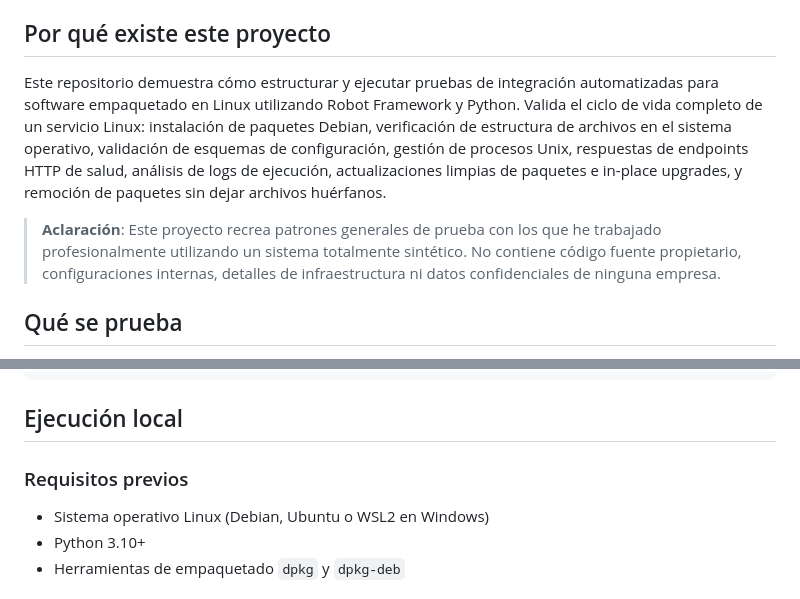
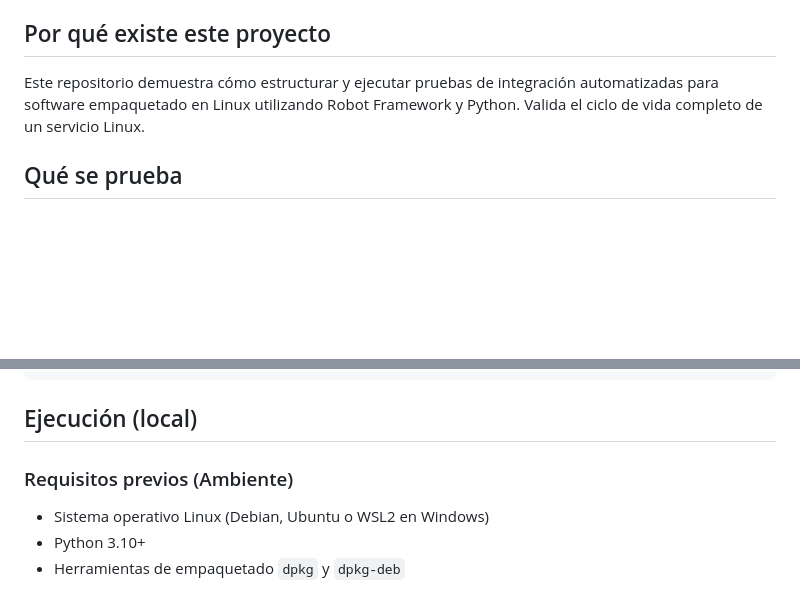
Before and after one commit to yoelalmiron1997/robot-linux-integration-suite, a Markdown page: README.md, 2 parts joined by grey strips. Drawn GitHub-style; blank space fills up the shorter version.

Commit message:
Update-README.md

````diff
--- a/README.md
+++ b/README.md
@@ -4,9 +4,7 @@ Suite automatizada de pruebas de integración para validar software distribuido
 
 ## Por qué existe este proyecto
 
-Este repositorio demuestra cómo estructurar y ejecutar pruebas de integración automatizadas para software empaquetado en Linux utilizando Robot Framework y Python. Valida el ciclo de vida completo de un servicio Linux: instalación de paquetes Debian, verificación de estructura de archivos en el sistema operativo, validación de esquemas de configuración, gestión de procesos Unix, respuestas de endpoints HTTP de salud, análisis de logs de ejecución, actualizaciones limpias de paquetes e in-place upgrades, y remoción de paquetes sin dejar archivos huérfanos.
-
-> **Aclaración**: Este proyecto recrea patrones generales de prueba con los que he trabajado profesionalmente utilizando un sistema totalmente sintético. No contiene código fuente propietario, configuraciones internas, detalles de infraestructura ni datos confidenciales de ninguna empresa.
+Este repositorio demuestra cómo estructurar y ejecutar pruebas de integración automatizadas para software empaquetado en Linux utilizando Robot Framework y Python. Valida el ciclo de vida completo de un servicio Linux.
 
 ## Qué se prueba
 
@@ -99,9 +97,9 @@ robot-linux-integration-suite/
 └── .github/workflows/robot-tests.yml # Pipeline de CI/CD
 ```
 
-## Ejecución local
+## Ejecución (local)
 
-### Requisitos previos
+### Requisitos previos (Ambiente)
 - Sistema operativo Linux (Debian, Ubuntu o WSL2 en Windows)
 - Python 3.10+
 - Herramientas de empaquetado `dpkg` y `dpkg-deb`
````
